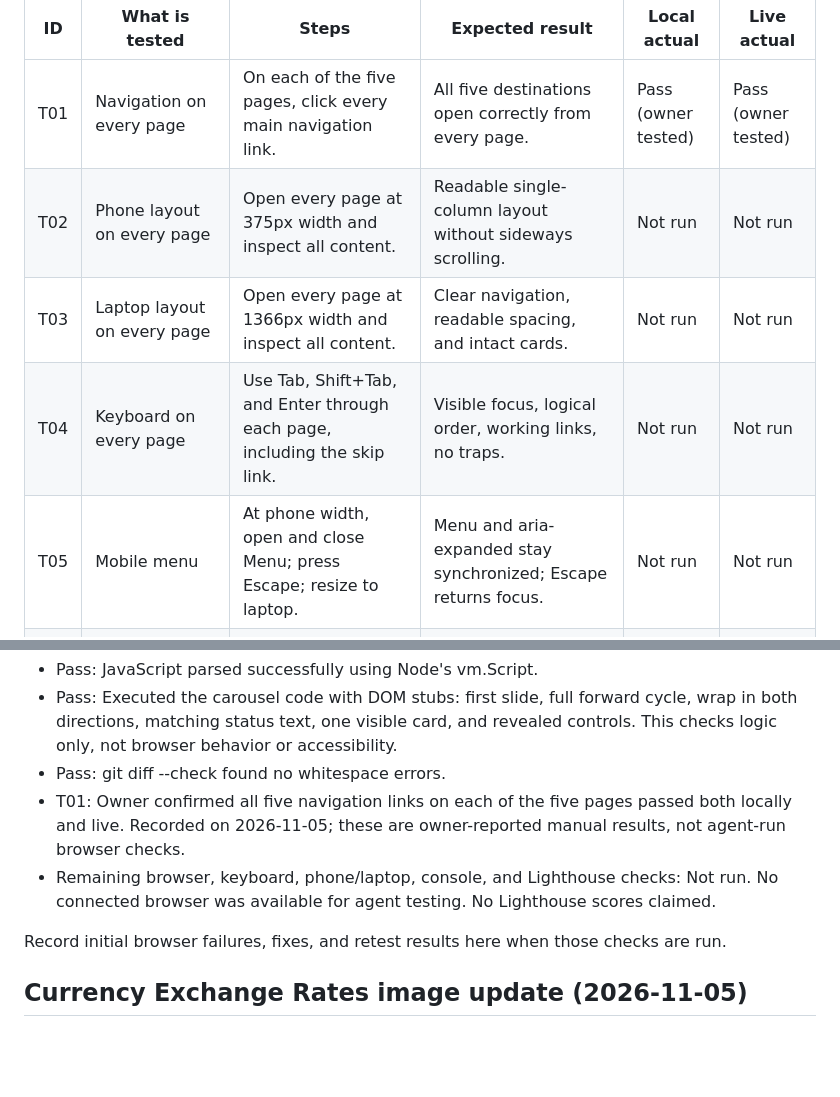
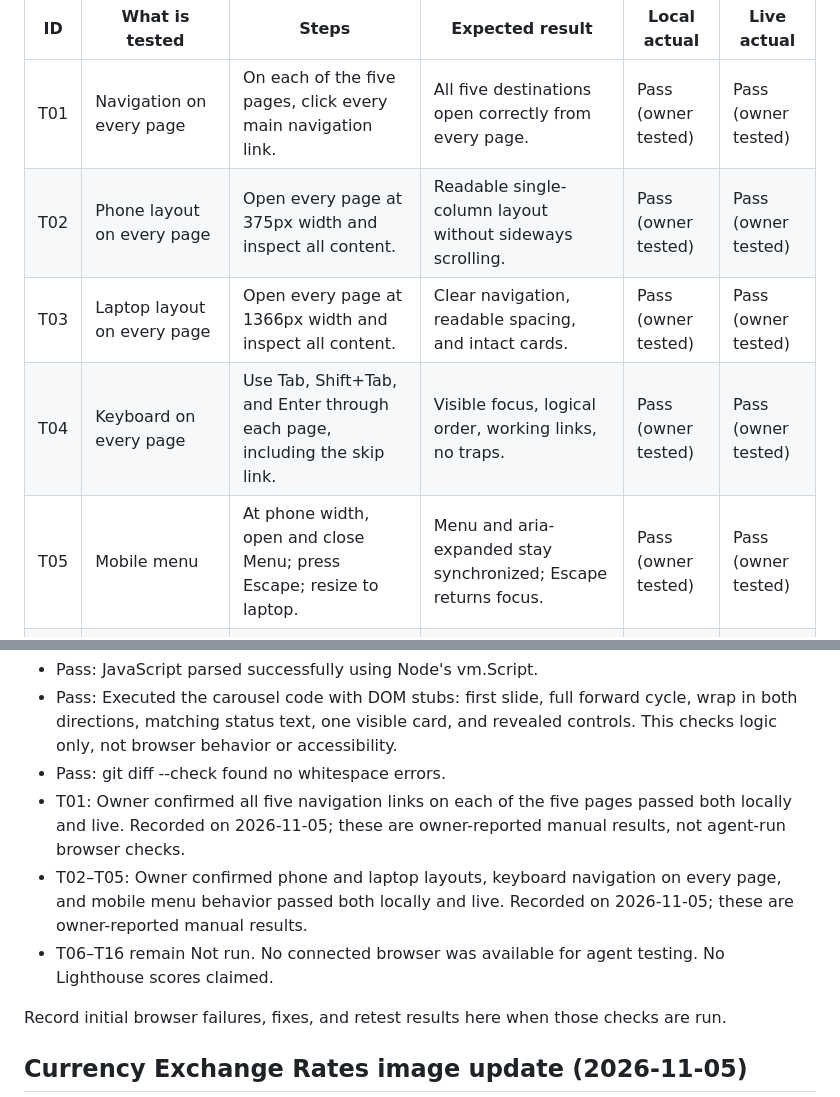
Before and after one commit to Sean-P321/portfolio, a Markdown page: TESTING.md, 2 parts joined by grey strips. Drawn GitHub-style; blank space fills up the shorter version.

Commit message:
Record owner-confirmed layout and keyboard test passes

```diff
--- a/TESTING.md
+++ b/TESTING.md
@@ -5,10 +5,10 @@ Run browser cases locally by double-clicking index.html and again on the verifie
 | ID | What is tested | Steps | Expected result | Local actual | Live actual |
 | --- | --- | --- | --- | --- | --- |
 | T01 | Navigation on every page | On each of the five pages, click every main navigation link. | All five destinations open correctly from every page. | Pass (owner tested) | Pass (owner tested) |
-| T02 | Phone layout on every page | Open every page at 375px width and inspect all content. | Readable single-column layout without sideways scrolling. | Not run | Not run |
-| T03 | Laptop layout on every page | Open every page at 1366px width and inspect all content. | Clear navigation, readable spacing, and intact cards. | Not run | Not run |
-| T04 | Keyboard on every page | Use Tab, Shift+Tab, and Enter through each page, including the skip link. | Visible focus, logical order, working links, no traps. | Not run | Not run |
-| T05 | Mobile menu | At phone width, open and close Menu; press Escape; resize to laptop. | Menu and aria-expanded stay synchronized; Escape returns focus. | Not run | Not run |
+| T02 | Phone layout on every page | Open every page at 375px width and inspect all content. | Readable single-column layout without sideways scrolling. | Pass (owner tested) | Pass (owner tested) |
+| T03 | Laptop layout on every page | Open every page at 1366px width and inspect all content. | Clear navigation, readable spacing, and intact cards. | Pass (owner tested) | Pass (owner tested) |
+| T04 | Keyboard on every page | Use Tab, Shift+Tab, and Enter through each page, including the skip link. | Visible focus, logical order, working links, no traps. | Pass (owner tested) | Pass (owner tested) |
+| T05 | Mobile menu | At phone width, open and close Menu; press Escape; resize to laptop. | Menu and aria-expanded stay synchronized; Escape returns focus. | Pass (owner tested) | Pass (owner tested) |
 | T06 | Theme | With no saved preference, load each page; toggle theme with keyboard. | Dark default, both themes readable, aria-pressed synchronized. | Not run | Not run |
 | T07 | Theme storage | Save light mode, reload, then visit another page; repeat with storage blocked. | Preference persists when available; blocked storage causes no error. | Not run | Not run |
 | T08 | Carousel initial state | Open Projects with JavaScript enabled. | Only first project is visible; status says 1 of 3 with its title. | Not run | Not run |
@@ -27,7 +27,8 @@ Run browser cases locally by double-clicking index.html and again on the verifie
 - Pass: Executed the carousel code with DOM stubs: first slide, full forward cycle, wrap in both directions, matching status text, one visible card, and revealed controls. This checks logic only, not browser behavior or accessibility.
 - Pass: git diff --check found no whitespace errors.
 - T01: Owner confirmed all five navigation links on each of the five pages passed both locally and live. Recorded on 2026-11-05; these are owner-reported manual results, not agent-run browser checks.
-- Remaining browser, keyboard, phone/laptop, console, and Lighthouse checks: Not run. No connected browser was available for agent testing. No Lighthouse scores claimed.
+- T02–T05: Owner confirmed phone and laptop layouts, keyboard navigation on every page, and mobile menu behavior passed both locally and live. Recorded on 2026-11-05; these are owner-reported manual results.
+- T06–T16 remain Not run. No connected browser was available for agent testing. No Lighthouse scores claimed.
 
 Record initial browser failures, fixes, and retest results here when those checks are run.
 
```
